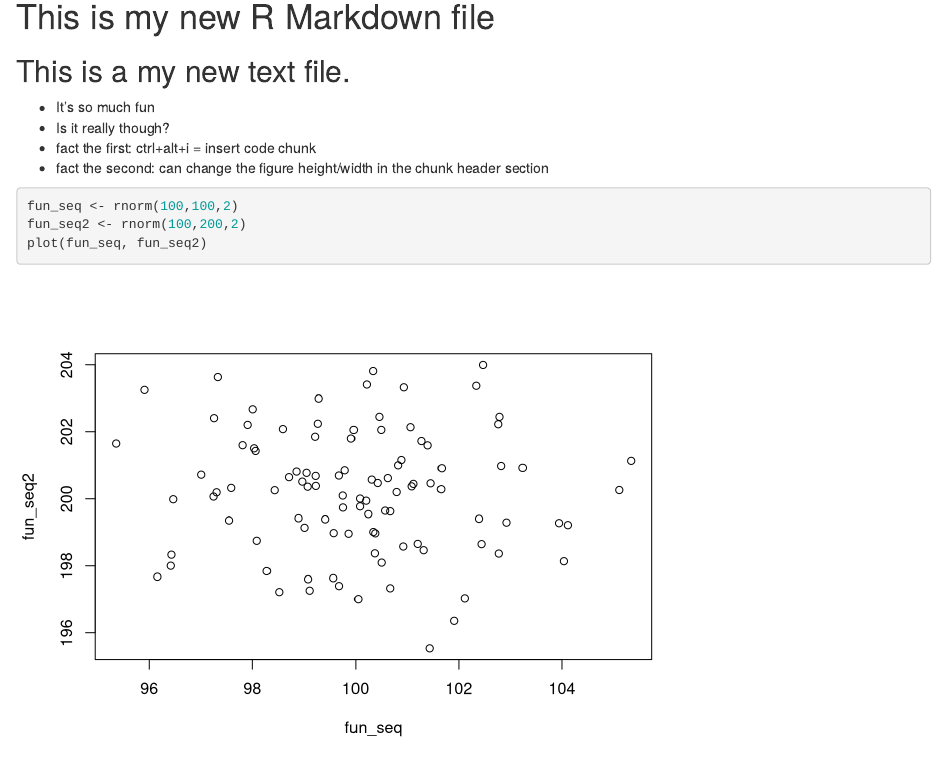
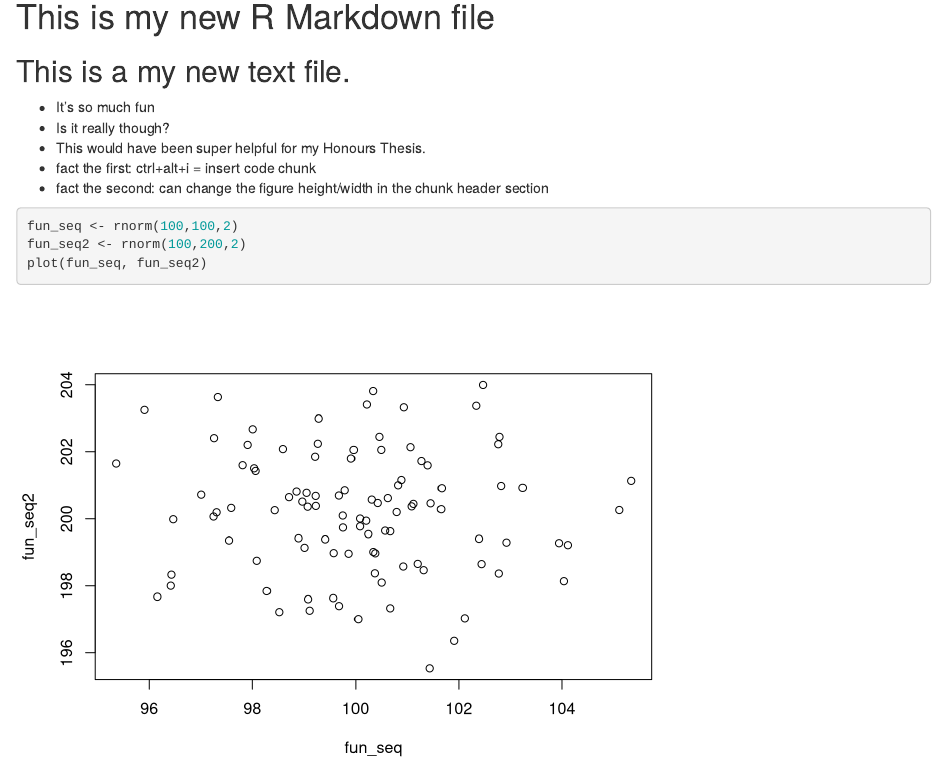
Before and after one commit to margotgunning/STAT545a-class-work, an R Markdown document (class04 R Markdown.Rmd): the page in a window 1100 px wide, from 90 px down. Rendered offline with R 4.5, knitr and Pandoc, with nearby package versions; code that draws random numbers runs with fixed seeds of ours.

Commit message:
local commit

```diff
--- a/class04 R Markdown.Rmd
+++ b/class04 R Markdown.Rmd
@@ -10,6 +10,7 @@ output:
 
   * It's so much fun
   * Is it really though?
+  * This would have been super helpful for my Honours Thesis.
   * fact the first: ctrl+alt+i = insert code chunk
   * fact the second: can change the figure height/width in the chunk header section
 
```
